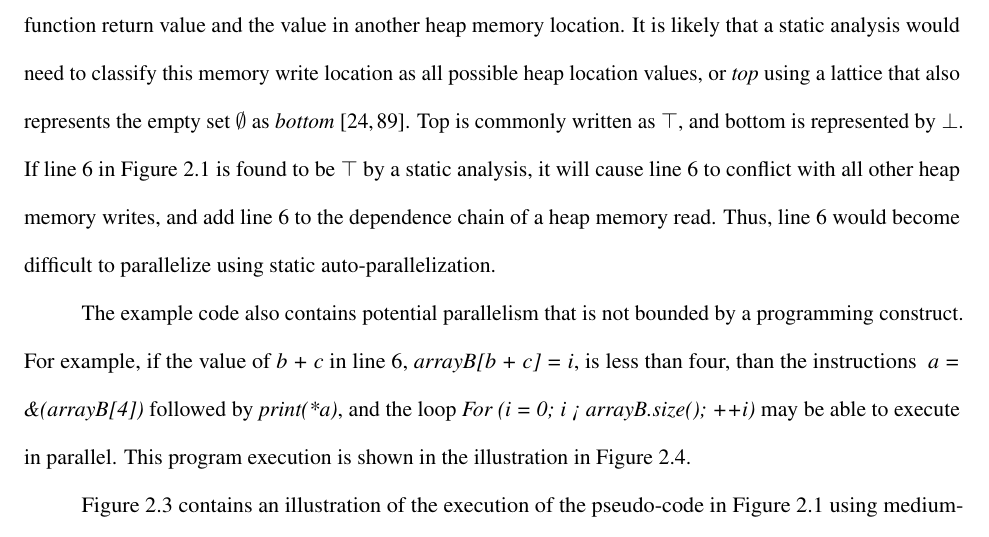
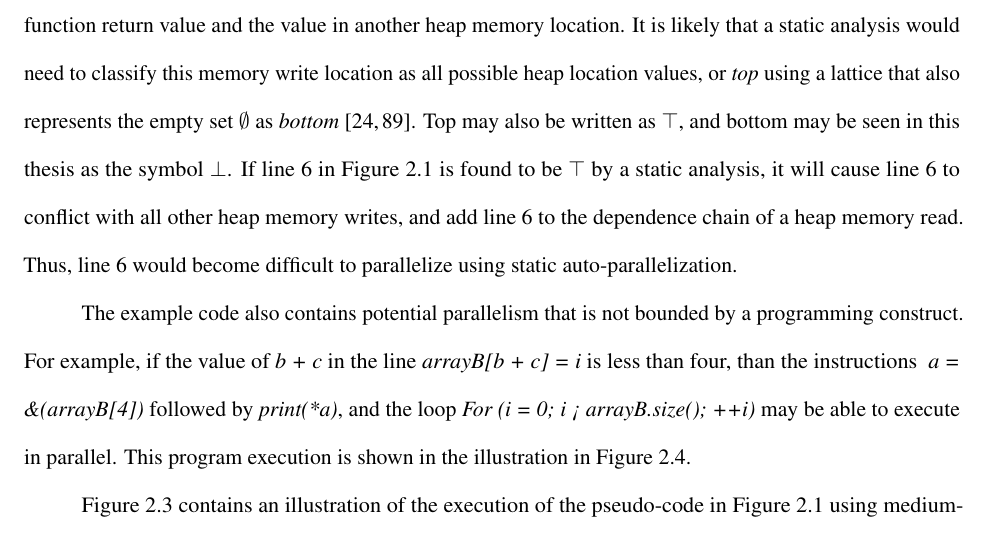
Before and after one commit to gcracker/gpthesis, a LaTeX thesis (thesis.tex): part of page 26 of 224, cut so that both start at the same text. The pictures show the PDF file current_thesis_draft.pdf that the author committed with the source.

Commit message:
small change

```diff
--- a/thesis.tex
+++ b/thesis.tex
@@ -561,8 +561,8 @@ in another heap memory location.  It is likely that a static analysis
 would need to classify this memory write location as all possible heap
 location values, or \textit{top} using a lattice that also represents
 the empty set $\emptyset$ as \textit{bottom}~\cite{Tarski:1955kx,
-  Davey:2002fj}.  Top is commonly written as $\top$, and bottom is
-represented by $\bot$.  If line 6 in
+  Davey:2002fj}.  Top may also be written as $\top$, and bottom may be
+seen in this thesis as the symbol $\bot$.  If line 6 in
 Figure~\ref{fig:parallelpseudosrc} is found to be $\top$ by a static
 analysis, it will cause line 6 to conflict with all other heap memory
 writes, and add line 6 to the dependence chain of a heap memory read.
@@ -571,7 +571,7 @@ auto-parallelization.
 
 The example code also contains potential parallelism that is not
 bounded by a programming construct.  For example, if the value of
-\textit{b + c} in line 6, \textit{arrayB[b + c] = i}, is less than
+\textit{b + c} in the line \textit{arrayB[b + c] = i} is less than
 four, than the instructions \textit{ a = \&(arrayB[4])} followed by
 \textit{print(*a)}, and the loop \textit{For (i = 0; i <
   arrayB.size(); ++i)} may be able to execute in parallel.  This
```
Also changed, not shown: current_thesis_draft.pdf.
